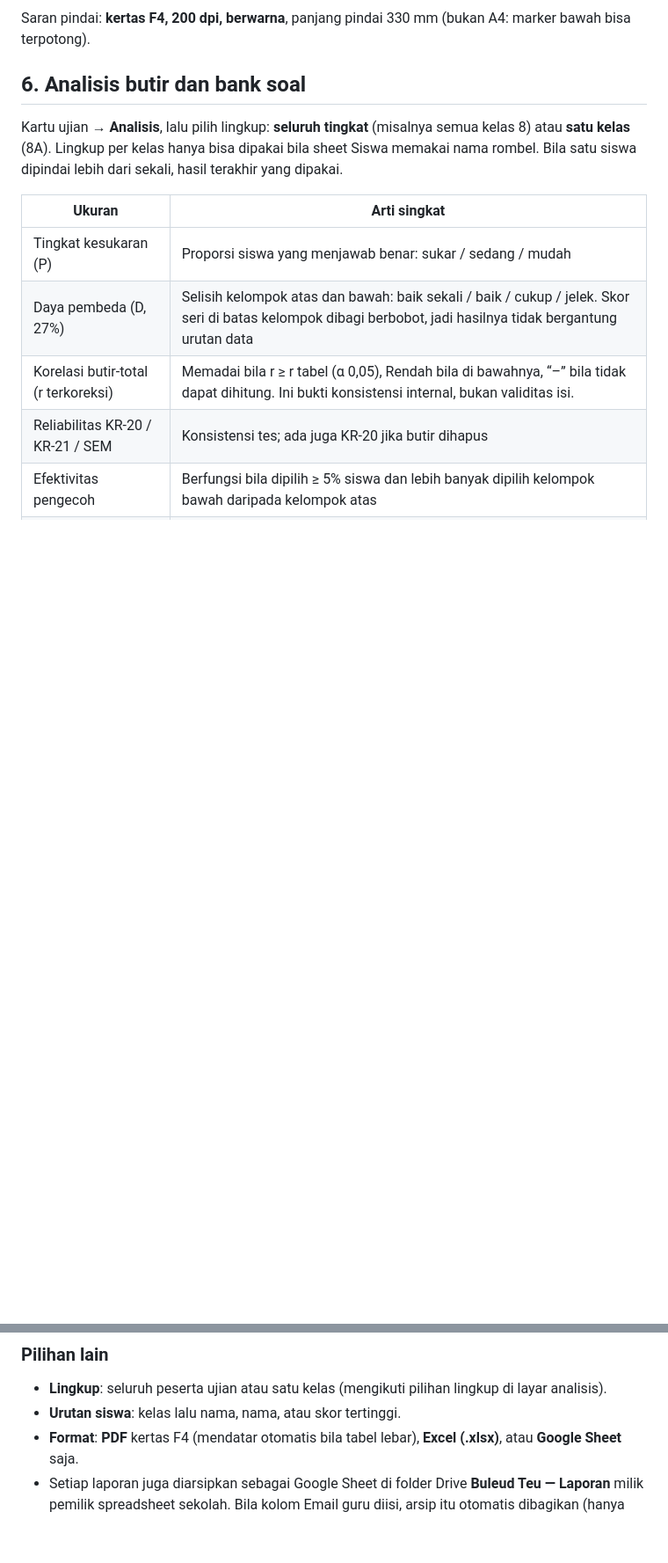
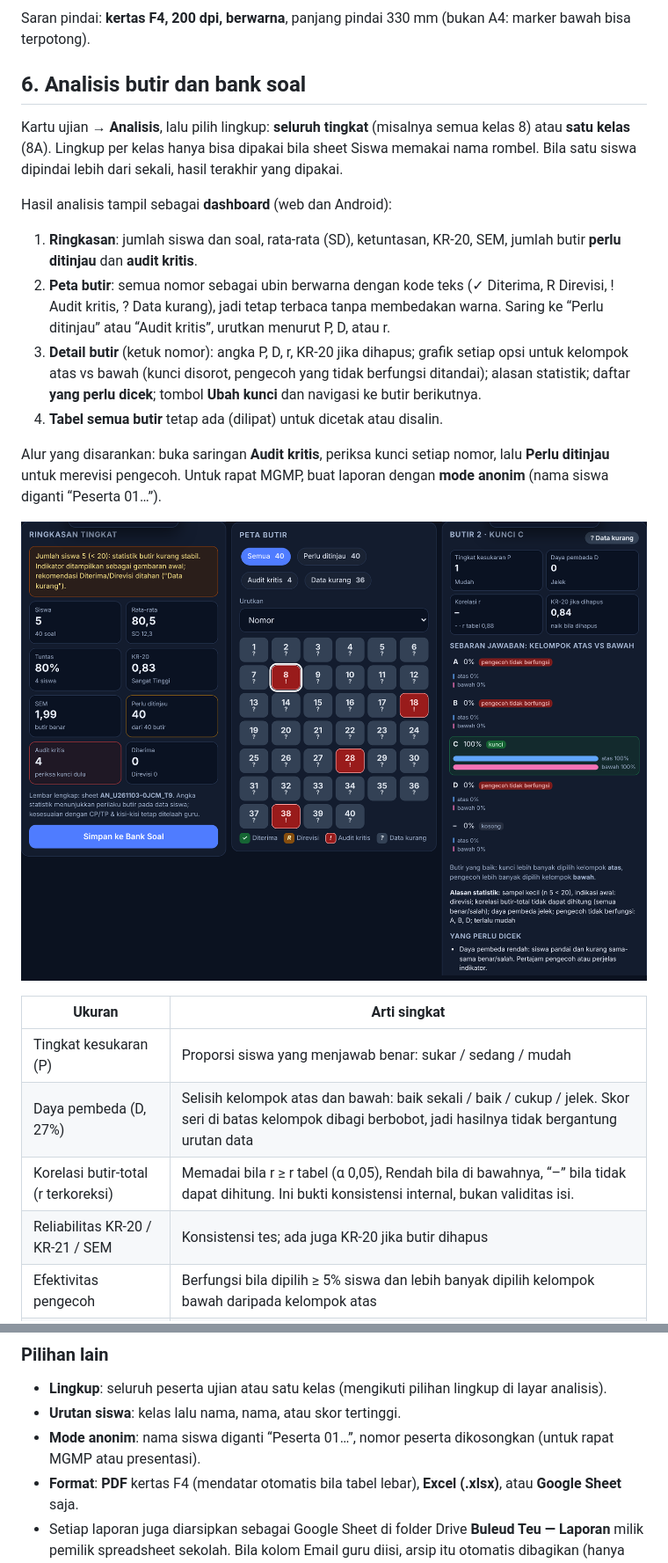
Before and after one commit to tomrzetd/buleud-teu, a Markdown page: docs/PANDUAN.md, 2 parts joined by grey strips. Shown at 88% size. Rendered like a GitHub page; pictures changed too: docs/img/dashboard_analisis.png (added); blank space fills up the shorter version.

Commit message:
Panduan: dashboard analisis & mode anonim
Co-Authored-By: Claude Opus 5.5 <noreply@anthropic.com>
Claude-Session: https://claude.ai/code/session_01JQWnWeKivzvTBYwTYBj27u

```diff
--- a/docs/PANDUAN.md
+++ b/docs/PANDUAN.md
@@ -236,6 +236,17 @@ Saran pindai: **kertas F4, 200 dpi, berwarna**, panjang pindai 330 mm (bukan A4:
 
 Kartu ujian → **Analisis**, lalu pilih lingkup: **seluruh tingkat** (misalnya semua kelas 8) atau **satu kelas** (8A). Lingkup per kelas hanya bisa dipakai bila sheet Siswa memakai nama rombel. Bila satu siswa dipindai lebih dari sekali, hasil terakhir yang dipakai.
 
+Hasil analisis tampil sebagai **dashboard** (web dan Android):
+
+1. **Ringkasan**: jumlah siswa dan soal, rata-rata (SD), ketuntasan, KR-20, SEM, jumlah butir **perlu ditinjau** dan **audit kritis**.
+2. **Peta butir**: semua nomor sebagai ubin berwarna dengan kode teks (✓ Diterima, R Direvisi, ! Audit kritis, ? Data kurang), jadi tetap terbaca tanpa membedakan warna. Saring ke “Perlu ditinjau” atau “Audit kritis”, urutkan menurut P, D, atau r.
+3. **Detail butir** (ketuk nomor): angka P, D, r, KR-20 jika dihapus; grafik setiap opsi untuk kelompok atas vs bawah (kunci disorot, pengecoh yang tidak berfungsi ditandai); alasan statistik; daftar **yang perlu dicek**; tombol **Ubah kunci** dan navigasi ke butir berikutnya.
+4. **Tabel semua butir** tetap ada (dilipat) untuk dicetak atau disalin.
+
+Alur yang disarankan: buka saringan **Audit kritis**, periksa kunci setiap nomor, lalu **Perlu ditinjau** untuk merevisi pengecoh. Untuk rapat MGMP, buat laporan dengan **mode anonim** (nama siswa diganti “Peserta 01…”).
+
+![Dashboard analisis: ringkasan, peta butir, detail butir](img/dashboard_analisis.png)
+
 | Ukuran | Arti singkat |
 | --- | --- |
 | Tingkat kesukaran (P) | Proporsi siswa yang menjawab benar: sukar / sedang / mudah |
@@ -285,6 +296,7 @@ Mode hanya mengisi centang bawaan. Setiap bagian bisa dicentang atau dilepas sen
 
 - **Lingkup**: seluruh peserta ujian atau satu kelas (mengikuti pilihan lingkup di layar analisis).
 - **Urutan siswa**: kelas lalu nama, nama, atau skor tertinggi.
+- **Mode anonim**: nama siswa diganti “Peserta 01…”, nomor peserta dikosongkan (untuk rapat MGMP atau presentasi).
 - **Format**: **PDF** kertas F4 (mendatar otomatis bila tabel lebar), **Excel (.xlsx)**, atau **Google Sheet** saja.
 - Setiap laporan juga diarsipkan sebagai Google Sheet di folder Drive **Buleud Teu — Laporan** milik pemilik spreadsheet sekolah. Bila kolom Email guru diisi, arsip itu otomatis dibagikan (hanya lihat) ke email tersebut.
 
```
Also changed, not shown: docs/AUDIT_TINDAK_LANJUT.md (+1 -1 lines).
